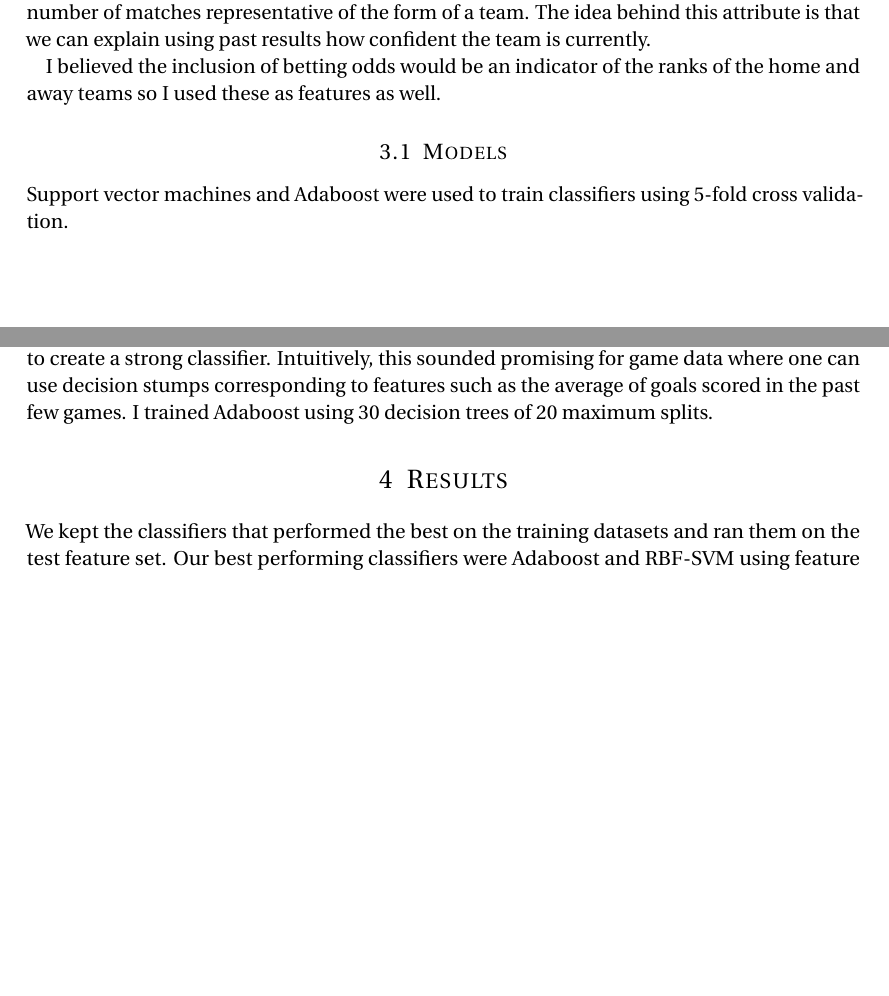
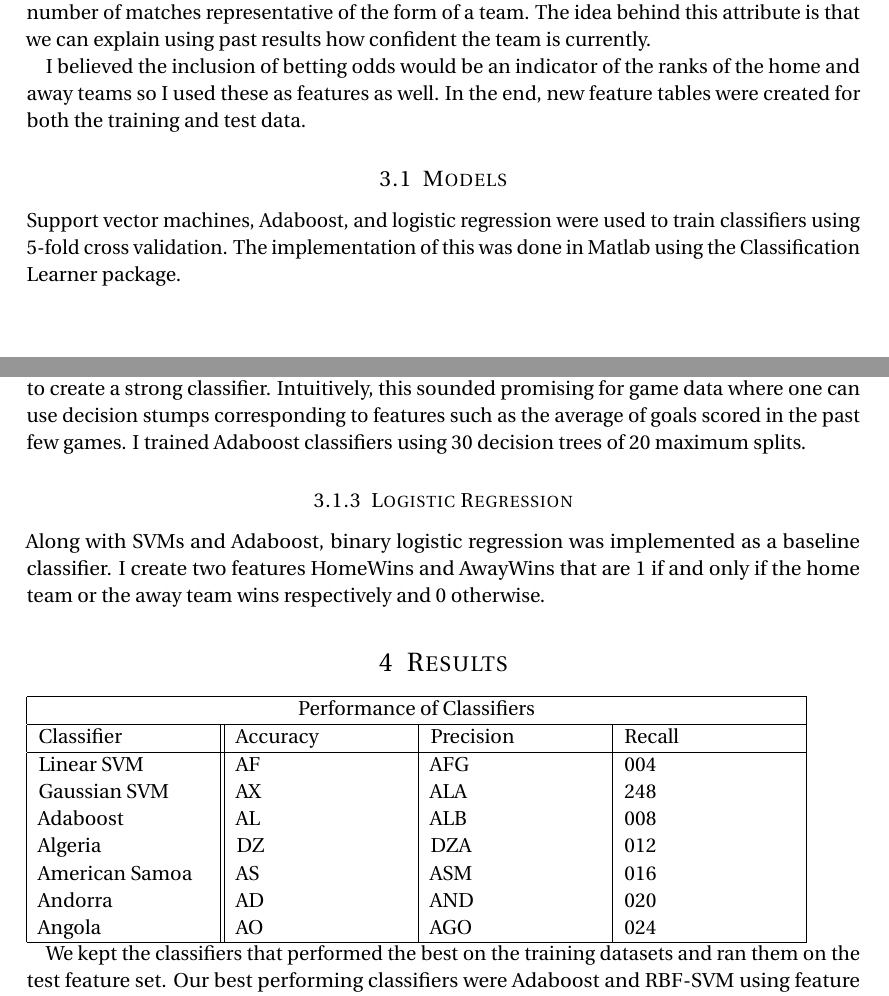
Before and after one commit to pitcany/stat241B, a LaTeX document (report/final_report.tex): two parts of pages 4 and 5 of 5 before the commit and two parts of pages 4 and 5 of 6 after it, joined at a grey line, cut so that both start at the same text, the shorter picture padded with empty space. Compiled offline with pdfLaTeX.

Commit message:
updates as of april 30

```diff
--- a/report/final_report.tex
+++ b/report/final_report.tex
@@ -36,7 +36,7 @@
 \usepackage{amsmath,amsfonts,amsthm} % Math packages
 \usepackage[pdftex]{graphicx}
 \usepackage{url}
-
+\usepackage{multirow}
 
 %%% Custom sectioning
 \usepackage{sectsty}
@@ -167,11 +167,11 @@ To encapsulate the home advantage, we subtract Away values from the correspondin
 
 The determination of $n$ was arbitrary. I used $n=7$ because we thought that was the ideal number of matches representative of the form of a team. The idea behind this attribute is that we can explain using past results how confident the team is currently.
 
-I believed the inclusion of betting odds would be an indicator of the ranks of the home and away teams so I used these as features as well.
+I believed the inclusion of betting odds would be an indicator of the ranks of the home and away teams so I used these as features as well. In the end, new feature tables were created for both the training and test data.
 
 \subsection{Models}
 
-Support vector machines and Adaboost were used to train classifiers using $5$-fold cross validation.
+Support vector machines, Adaboost, and logistic regression were used to train classifiers using $5$-fold cross validation. The implementation of this was done in Matlab using the Classification Learner package.
 
 \subsubsection{Support Vector Machines}
 
@@ -187,9 +187,30 @@ Since I was dealing with a multi-classification problem (three categories were h
 
 \subsubsection{Adaboost}
 
-The idea behind Adaboost is to aggregate weak learners through iterations on the training data to create a strong classifier. Intuitively, this sounded promising for game data where one can use decision stumps corresponding to features such as the average of goals scored in the past few games. I trained Adaboost using $30$ decision trees of $20$ maximum splits.
+The idea behind Adaboost is to aggregate weak learners through iterations on the training data to create a strong classifier. Intuitively, this sounded promising for game data where one can use decision stumps corresponding to features such as the average of goals scored in the past few games. I trained Adaboost classifiers using $30$ decision trees of $20$ maximum splits.
+
+\subsubsection{Logistic Regression}
+
+Along with SVMs and Adaboost, binary logistic regression was implemented as a baseline classifier. I create two features HomeWins and AwayWins that are $1$ if and only if the home team or the away team wins respectively and $0$ otherwise.
 
 \section{Results}
+
+\begin{tabular}{ |p{3cm}||p{3cm}|p{3cm}|p{3cm}|  }
+ \hline
+ \multicolumn{4}{|c|}{Performance of Classifiers} \\
+ \hline
+Classifier & Accuracy & Precision & Recall\\
+ \hline
+ Linear SVM   & AF    &AFG&   004\\
+ Gaussian SVM &   AX  & ALA   &248\\
+ Adaboost &AL & ALB&  008\\
+ Algeria    &DZ & DZA&  012\\
+ American Samoa&   AS  & ASM&016\\
+ Andorra& AD  & AND   &020\\
+ Angola& AO  & AGO&024\\
+ \hline
+\end{tabular}
+
 
 We kept the classifiers that performed the best on the training datasets and ran them on the test feature set. Our best performing classifiers were Adaboost and RBF-SVM using feature data created by weighted match observations for the past 7 days.  We create a feature dataset for the test set and running our SVM on this data, we were able to get about 44\% accuracy predicting whether a result would be a win, loss, or draw. For Adaboost, we were predicting with 51\% success. Considering that we would expect 33\% success with randomly guessing, these results were fairly promising.
 
```
Also changed, not shown: report/final_report.pdf, 8 other files.
